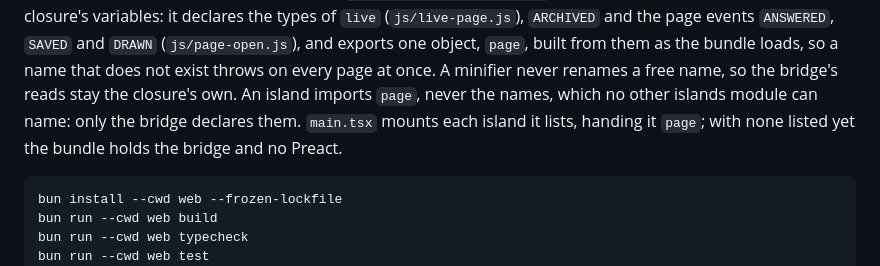
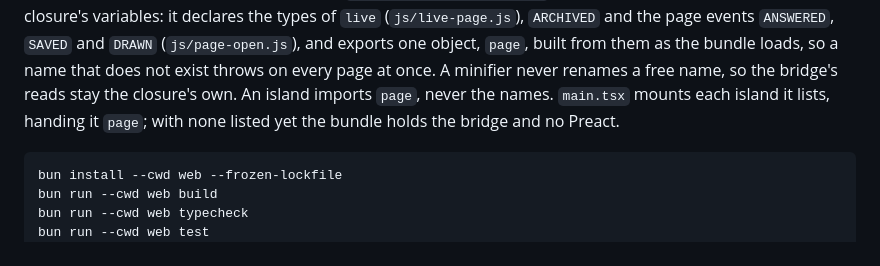
Before and after one commit to wevial/lotuspod, a Markdown page: docs/development.md, the part around the change. Drawn GitHub-style.

Commit message:
trim: comments

````diff
--- a/docs/development.md
+++ b/docs/development.md
@@ -47,8 +47,7 @@ and the page events `ANSWERED`, `SAVED` and `DRAWN` (`js/page-open.js`), and
 exports one object, `page`, built from them as the bundle loads, so a name
 that does not exist throws on every page at once. A minifier never renames a
 free name, so the bridge's reads stay the closure's own. An island imports
-`page`, never the names, which no other islands module can name: only the
-bridge declares them. `main.tsx` mounts each island it lists, handing it
+`page`, never the names. `main.tsx` mounts each island it lists, handing it
 `page`; with none listed yet the bundle holds the bridge and no Preact.
 
 ```sh
````
